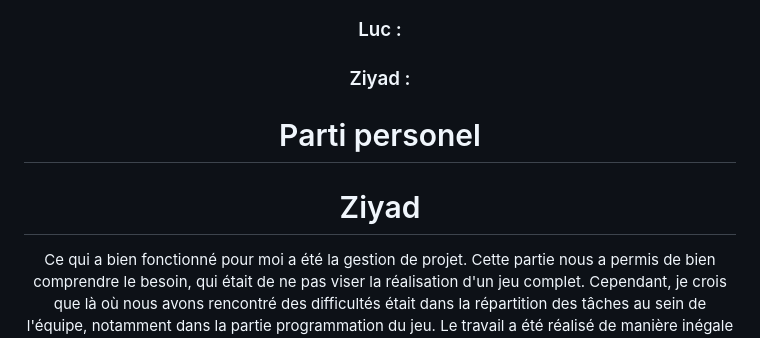
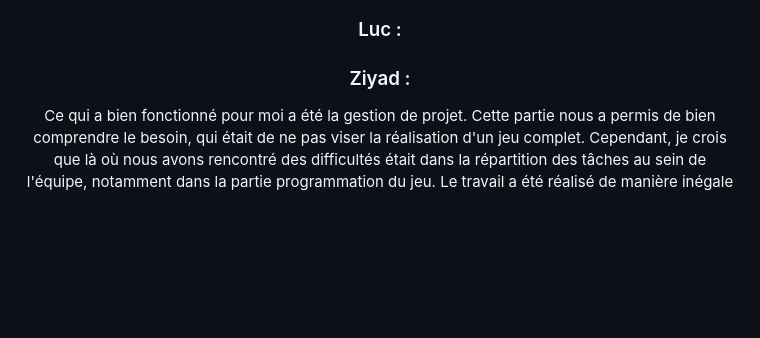
Before and after one commit to MrFreedy/The-Legend-of-The-Duck, a Markdown page: README.md, the part around the change. GitHub-like rendering; blank space fills up the shorter version.

Commit message:
Readme Ziyad

```diff
--- a/README.md
+++ b/README.md
@@ -238,8 +238,7 @@ Ce que je trouve regrettable, c'est qu'il est compliqué de motiver les autres
 ### Luc :
 
 ### Ziyad :
-# Parti personel
-# Ziyad
+
 Ce qui a bien fonctionné pour moi a été la gestion de projet. Cette partie nous a permis de bien comprendre le besoin, qui était de ne pas viser la réalisation d'un jeu complet. Cependant, je crois que là où nous avons rencontré des difficultés était dans la répartition des tâches au sein de l'équipe, notamment dans la partie programmation du jeu. Le travail a été réalisé de manière inégale par les différents membres du groupe. Nous aurions dû nous concentrer sur les tâches que nous maîtrisions et ne pas perdre de temps sur des aspects que nous ne connaissions pas du tout. De plus, il aurait été utile de demander de l'aide lorsque nous étions bloqués, au lieu de laisser les problèmes s'accumuler. Personnellement, je pense avoir été utile à l'équipe dans la partie gestion de projet, en contribuant à la recherche d'informations et à la rédaction de certains documents requis. En revanche, je me considère moins utile dans la partie programmation. Un point positif au sein du groupe a été la réactivité des membres concernant le travail à réaliser en dehors du code.
 
 ### Anas :
```
